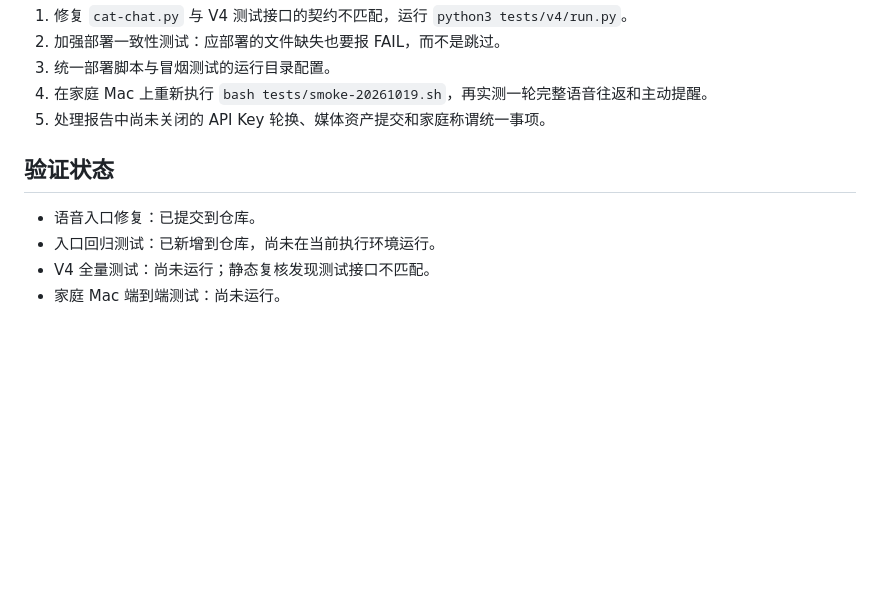
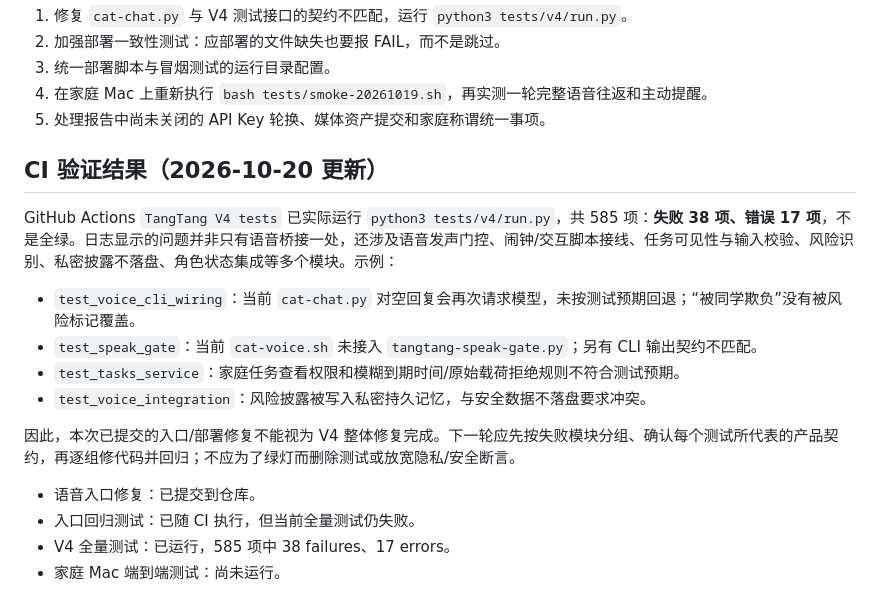
Before and after one commit to qhkhrsq8ww-byte/tangtang, a Markdown page: docs/AUDIT-20261020.md, the part around the change. Drawn GitHub-style; blank space fills up the shorter version.

Commit message:
docs: record V4 CI failures and remediation scope

```diff
--- a/docs/AUDIT-20261020.md
+++ b/docs/AUDIT-20261020.md
@@ -52,9 +52,18 @@
 4. 在家庭 Mac 上重新执行 `bash tests/smoke-20261019.sh`，再实测一轮完整语音往返和主动提醒。
 5. 处理报告中尚未关闭的 API Key 轮换、媒体资产提交和家庭称谓统一事项。
 
-## 验证状态
+## CI 验证结果（2026-10-20 更新）
+
+GitHub Actions `TangTang V4 tests` 已实际运行 `python3 tests/v4/run.py`，共 585 项：**失败 38 项、错误 17 项**，不是全绿。日志显示的问题并非只有语音桥接一处，还涉及语音发声门控、闹钟/交互脚本接线、任务可见性与输入校验、风险识别、私密披露不落盘、角色状态集成等多个模块。示例：
+
+- `test_voice_cli_wiring`：当前 `cat-chat.py` 对空回复会再次请求模型，未按测试预期回退；“被同学欺负”没有被风险标记覆盖。
+- `test_speak_gate`：当前 `cat-voice.sh` 未接入 `tangtang-speak-gate.py`；另有 CLI 输出契约不匹配。
+- `test_tasks_service`：家庭任务查看权限和模糊到期时间/原始载荷拒绝规则不符合测试预期。
+- `test_voice_integration`：风险披露被写入私密持久记忆，与安全数据不落盘要求冲突。
+
+因此，本次已提交的入口/部署修复不能视为 V4 整体修复完成。下一轮应先按失败模块分组、确认每个测试所代表的产品契约，再逐组修代码并回归；不应为了绿灯而删除测试或放宽隐私/安全断言。
 
 - 语音入口修复：已提交到仓库。
-- 入口回归测试：已新增到仓库，尚未在当前执行环境运行。
-- V4 全量测试：尚未运行；静态复核发现测试接口不匹配。
+- 入口回归测试：已随 CI 执行，但当前全量测试仍失败。
+- V4 全量测试：已运行，585 项中 38 failures、17 errors。
 - 家庭 Mac 端到端测试：尚未运行。
```
